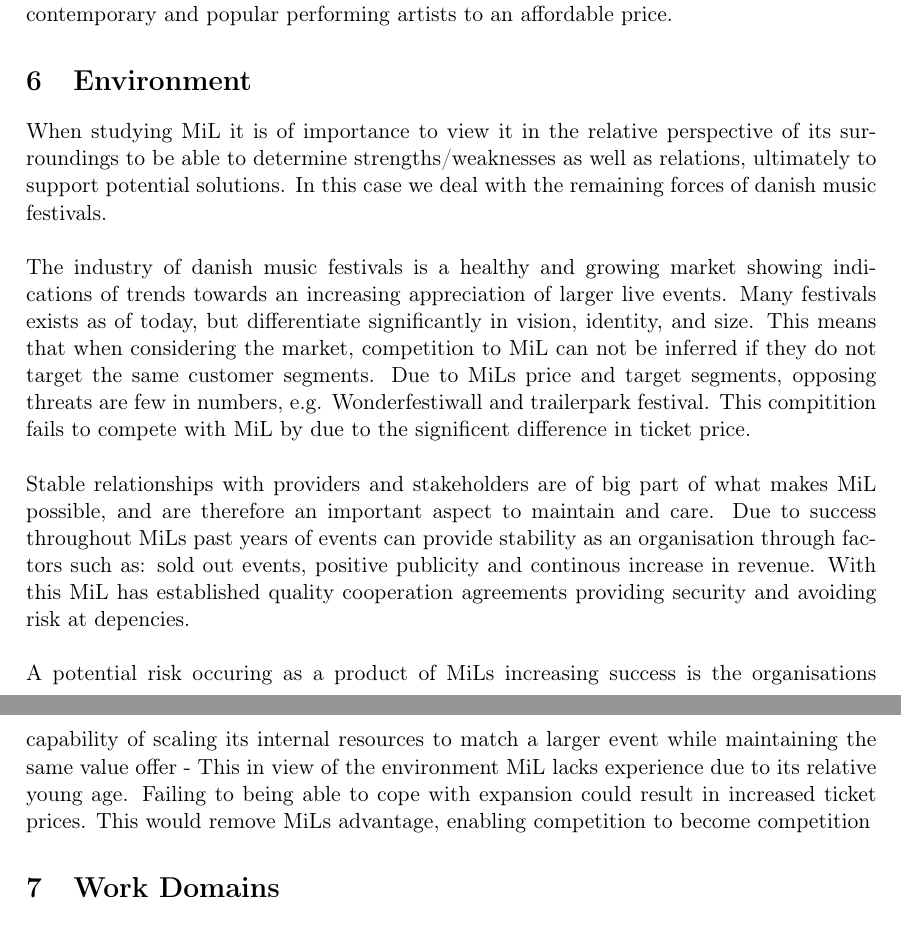
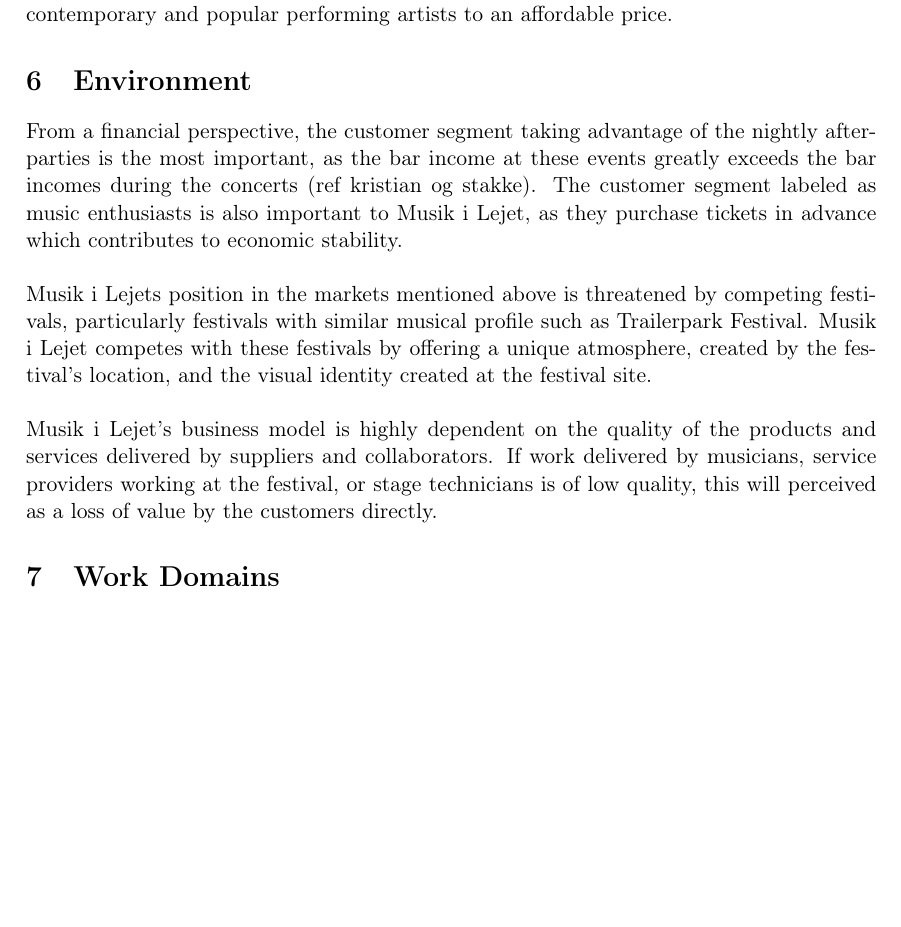
Before and after one commit to czepluch/MiL, a LaTeX document (report/report.tex, which reads report/In-line/in-line.tex): two parts of pages 7 and 8 of 24 before the commit and part of page 7 of 24 after it, the two joined at a grey line, cut so that both start at the same text, the shorter picture padded with empty space. Compiled offline with pdfLaTeX.

Commit message:
reviewed Environment

```diff
--- a/report/In-line/in-line.tex
+++ b/report/In-line/in-line.tex
@@ -8,13 +8,20 @@
 The main challenges for Musik i Lejet include maintaining relationships with and interest from sponsors and cultural foundations, securing the necessary number of volunteer workers, coordinating the efforts of the 20-30 people who, without a physical and centralized work space, arrange the festival in their spare time, and obtaining contracts with contemporary and popular performing artists to an affordable price.
 
 \section{Environment}
-When studying MiL it is of importance to view it in the relative perspective of its surroundings to be able to determine strengths/weaknesses as well as relations, ultimately to support potential solutions. In this case we deal with the remaining forces of danish music festivals.
-\\  \\
-The industry of danish music festivals is a healthy and growing market showing indications of trends towards an increasing appreciation of larger live events. Many festivals exists as of today, but differentiate significantly in vision, identity, and size. This means that when considering the market, competition to MiL can not be inferred if they do not target the same customer segments. Due to MiLs price and target segments, opposing threats are few in numbers, e.g. Wonderfestiwall and trailerpark festival. This compitition fails to compete with MiL by due to the significent difference in ticket price.
-\\  \\
-Stable relationships with providers and stakeholders are of big part of what makes MiL possible, and are therefore an important aspect to maintain and care. Due to success throughout MiLs past years of events can provide stability as an organisation through factors such as: sold out events, positive publicity and continous increase in revenue. With this MiL has established quality cooperation agreements providing security and avoiding risk at depencies.
-\\  \\
-A potential risk occuring as a product of MiLs increasing success is the organisations capability of scaling its internal resources to match a larger event while maintaining the same value offer - This in view of the environment MiL lacks experience due to its relative young age. Failing to being able to cope with expansion could result in increased ticket prices. This would remove MiLs advantage, enabling competition to become competition
+From a financial perspective, the customer segment taking advantage of the nightly after-parties is the most important, as the bar income at these events greatly exceeds the bar incomes during the concerts (ref kristian og stakke). The customer segment labeled as music enthusiasts is also important to Musik i Lejet, as they purchase tickets in advance which contributes to economic stability.
+\\ \\
+Musik i Lejets position in the markets mentioned above is threatened by competing festivals, particularly festivals with similar musical profile such as Trailerpark Festival. Musik i Lejet competes with these festivals by offering a unique atmosphere, created by the festival's location, and the visual identity created at the festival site.
+\\ \\
+Musik i Lejet's business model is highly dependent on the quality of the products and services delivered by suppliers and collaborators. If work delivered by musicians, service providers working at the festival, or stage technicians is of low quality, this will perceived as a loss of value by the customers directly.
+
+
+%When studying MiL it is of importance to view it in the relative perspective of its surroundings to be able to determine strengths/weaknesses as well as relations, ultimately to support potential solutions. In this case we deal with the remaining forces of danish music festivals.
+%\\  \\
+%The industry of danish music festivals is a healthy and growing market showing indications of trends towards an increasing appreciation of larger live events. Many festivals exists as of today, but differentiate significantly in vision, identity, and size. This means that when considering the market, competition to MiL can not be inferred if they do not target the same customer segments. Due to MiLs price and target segments, opposing threats are few in numbers, e.g. Wonderfestiwall and trailerpark festival. This compitition fails to compete with MiL by due to the significent difference in ticket price.
+%\\  \\
+%Stable relationships with providers and stakeholders are of big part of what makes MiL possible, and are therefore an important aspect to maintain and care. Due to success throughout MiLs past years of events can provide stability as an organisation through factors such as: sold out events, positive publicity and continous increase in revenue. With this MiL has established quality cooperation agreements providing security and avoiding risk at depencies.
+%\\  \\
+%A potential risk occuring as a product of MiLs increasing success is the organisations capability of scaling its internal resources to match a larger event while maintaining the same value offer - This in view of the environment MiL lacks experience due to its relative young age. Failing to being able to cope with expansion could result in increased ticket prices. This would remove MiLs advantage, enabling competition to become competition
 
 
 \section{Work Domains}
```
Also changed, not shown: report/Appendix/environment.tex (+2 -2 lines).
